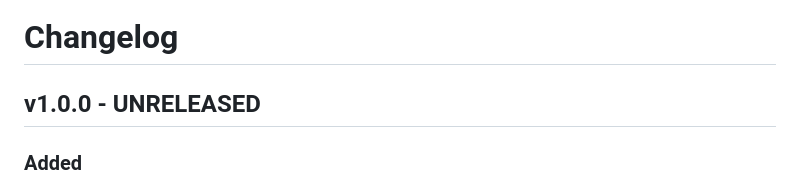
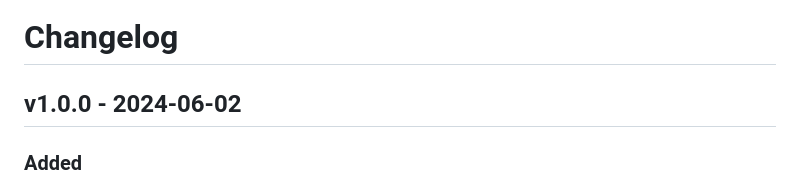
Before and after one commit to aiken-lang/merkle-patricia-forestry, a Markdown page: CHANGELOG.md, the part around the change. Drawn GitHub-style.

Commit message:
Initiate v1.0.0 release.

```diff
--- a/CHANGELOG.md
+++ b/CHANGELOG.md
@@ -1,6 +1,6 @@
 # Changelog
 
-## v1.0.0 - UNRELEASED
+## v1.0.0 - 2024-06-02
 
 ### Added
 
```
